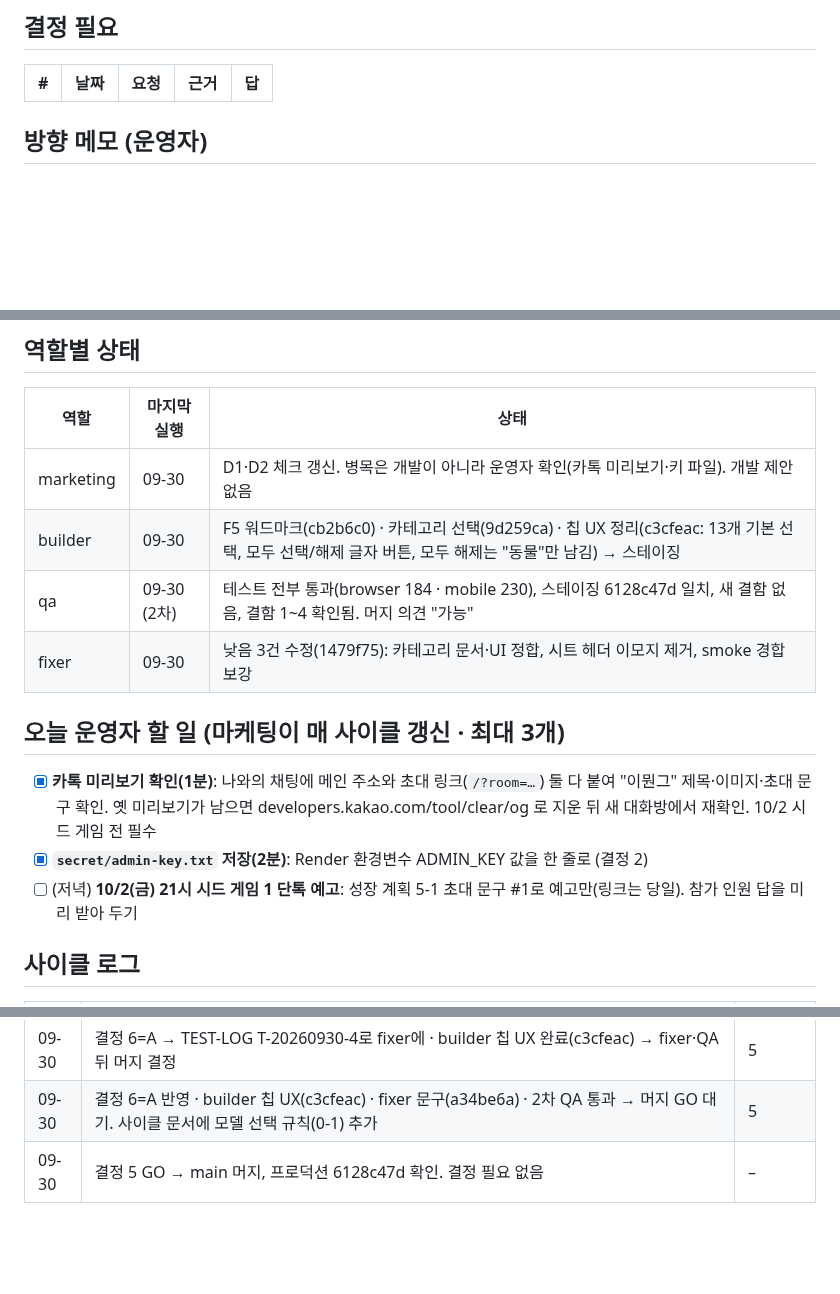
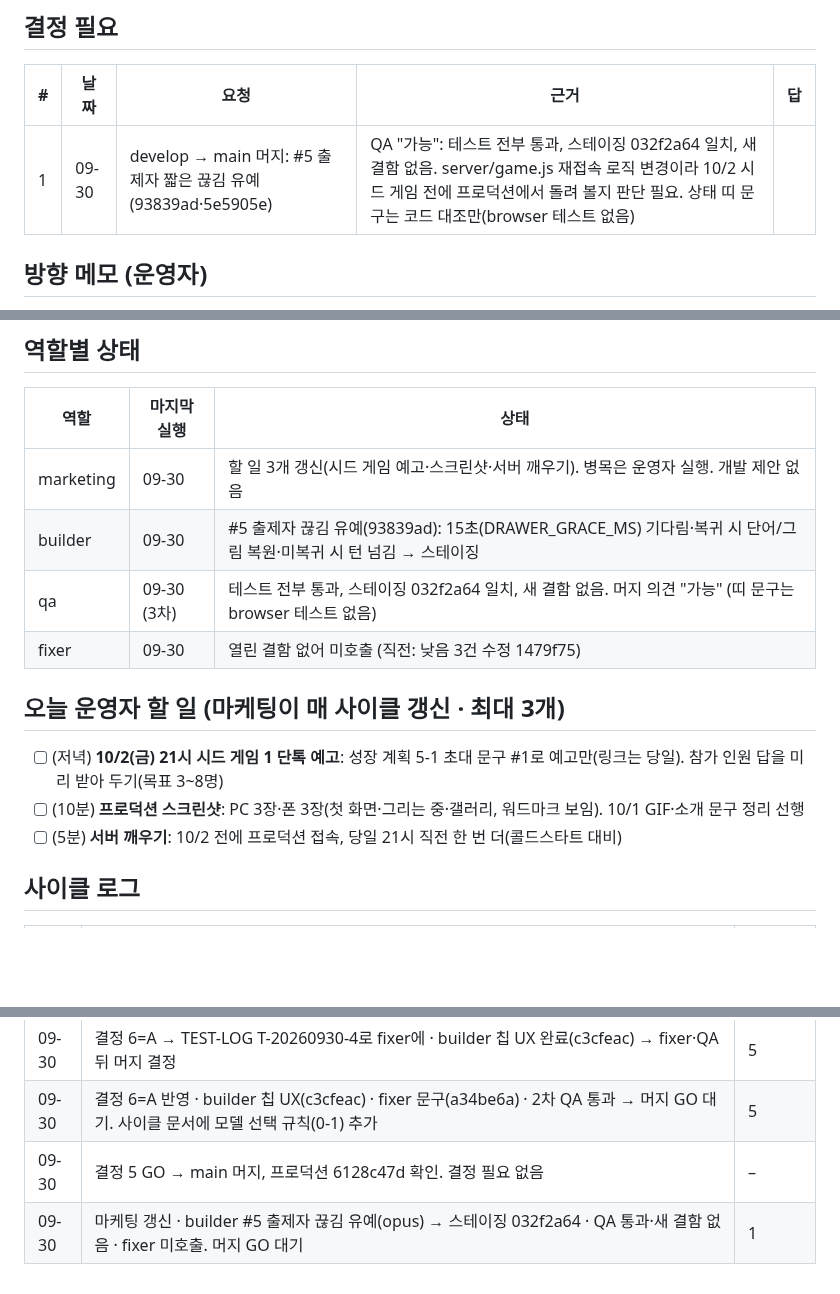
Before and after one commit to Shyoung/draw-guess, a Markdown page: docs/ops/BOARD.md, 3 parts joined by grey strips. GitHub-like rendering; blank space fills up the shorter version.

Commit message:
docs: 보드 갱신 — #5 출제자 끊김 유예 스테이징·QA 통과, 머지 결정 대기
Co-Authored-By: Claude Sonnet 5.5 <noreply@anthropic.com>

```diff
--- a/docs/ops/BOARD.md
+++ b/docs/ops/BOARD.md
@@ -12,6 +12,7 @@
 ## 결정 필요
 | # | 날짜 | 요청 | 근거 | 답 |
 |---|---|---|---|---|
+| 1 | 09-30 | develop → main 머지: #5 출제자 짧은 끊김 유예 (93839ad·5e5905e) | QA "가능": 테스트 전부 통과, 스테이징 032f2a64 일치, 새 결함 없음. server/game.js 재접속 로직 변경이라 10/2 시드 게임 전에 프로덕션에서 돌려 볼지 판단 필요. 상태 띠 문구는 코드 대조만(browser 테스트 없음) | |
 
 ## 방향 메모 (운영자)
 - 2026-09-29: 운영자 명의 SNS 계정 홍보는 하지 않는다. 참가자·스트리머가 올리게 만든다(성장 계획 0-1).
@@ -29,15 +30,15 @@
 ## 역할별 상태
 | 역할 | 마지막 실행 | 상태 |
 |---|---|---|
-| marketing | 09-30 | D1·D2 체크 갱신. 병목은 개발이 아니라 운영자 확인(카톡 미리보기·키 파일). 개발 제안 없음 |
-| builder | 09-30 | F5 워드마크(cb2b6c0) · 카테고리 선택(9d259ca) · 칩 UX 정리(c3cfeac: 13개 기본 선택, 모두 선택/해제 글자 버튼, 모두 해제는 "동물"만 남김) → 스테이징 |
-| qa | 09-30 (2차) | 테스트 전부 통과(browser 184 · mobile 230), 스테이징 6128c47d 일치, 새 결함 없음, 결함 1~4 확인됨. 머지 의견 "가능" |
-| fixer | 09-30 | 낮음 3건 수정(1479f75): 카테고리 문서·UI 정합, 시트 헤더 이모지 제거, smoke 경합 보강 |
+| marketing | 09-30 | 할 일 3개 갱신(시드 게임 예고·스크린샷·서버 깨우기). 병목은 운영자 실행. 개발 제안 없음 |
+| builder | 09-30 | #5 출제자 끊김 유예(93839ad): 15초(DRAWER_GRACE_MS) 기다림·복귀 시 단어/그림 복원·미복귀 시 턴 넘김 → 스테이징 |
+| qa | 09-30 (3차) | 테스트 전부 통과, 스테이징 032f2a64 일치, 새 결함 없음. 머지 의견 "가능" (띠 문구는 browser 테스트 없음) |
+| fixer | 09-30 | 열린 결함 없어 미호출 (직전: 낮음 3건 수정 1479f75) |
 
 ## 오늘 운영자 할 일 (마케팅이 매 사이클 갱신 · 최대 3개)
-- [x] **카톡 미리보기 확인(1분)**: 나와의 채팅에 메인 주소와 초대 링크(`/?room=…`) 둘 다 붙여 "이뭔그" 제목·이미지·초대 문구 확인. 옛 미리보기가 남으면 developers.kakao.com/tool/clear/og 로 지운 뒤 새 대화방에서 재확인. 10/2 시드 게임 전 필수
-- [x] **`secret/admin-key.txt` 저장(2분)**: Render 환경변수 ADMIN_KEY 값을 한 줄로 (결정 2)
-- [ ] (저녁) **10/2(금) 21시 시드 게임 1 단톡 예고**: 성장 계획 5-1 초대 문구 #1로 예고만(링크는 당일). 참가 인원 답을 미리 받아 두기
+- [ ] (저녁) **10/2(금) 21시 시드 게임 1 단톡 예고**: 성장 계획 5-1 초대 문구 #1로 예고만(링크는 당일). 참가 인원 답을 미리 받아 두기(목표 3~8명)
+- [ ] (10분) **프로덕션 스크린샷**: PC 3장·폰 3장(첫 화면·그리는 중·갤러리, 워드마크 보임). 10/1 GIF·소개 문구 정리 선행
+- [ ] (5분) **서버 깨우기**: 10/2 전에 프로덕션 접속, 당일 21시 직전 한 번 더(콜드스타트 대비)
 
 ## 사이클 로그
 | 날짜 | 한 일 | 결정 대기 |
@@ -49,3 +50,4 @@
 | 09-30 | 결정 6=A → TEST-LOG T-20260930-4로 fixer에 · builder 칩 UX 완료(c3cfeac) → fixer·QA 뒤 머지 결정 | 5 |
 | 09-30 | 결정 6=A 반영 · builder 칩 UX(c3cfeac) · fixer 문구(a34be6a) · 2차 QA 통과 → 머지 GO 대기. 사이클 문서에 모델 선택 규칙(0-1) 추가 | 5 |
 | 09-30 | 결정 5 GO → main 머지, 프로덕션 6128c47d 확인. 결정 필요 없음 | – |
+| 09-30 | 마케팅 갱신 · builder #5 출제자 끊김 유예(opus) → 스테이징 032f2a64 · QA 통과·새 결함 없음 · fixer 미호출. 머지 GO 대기 | 1 |
```
